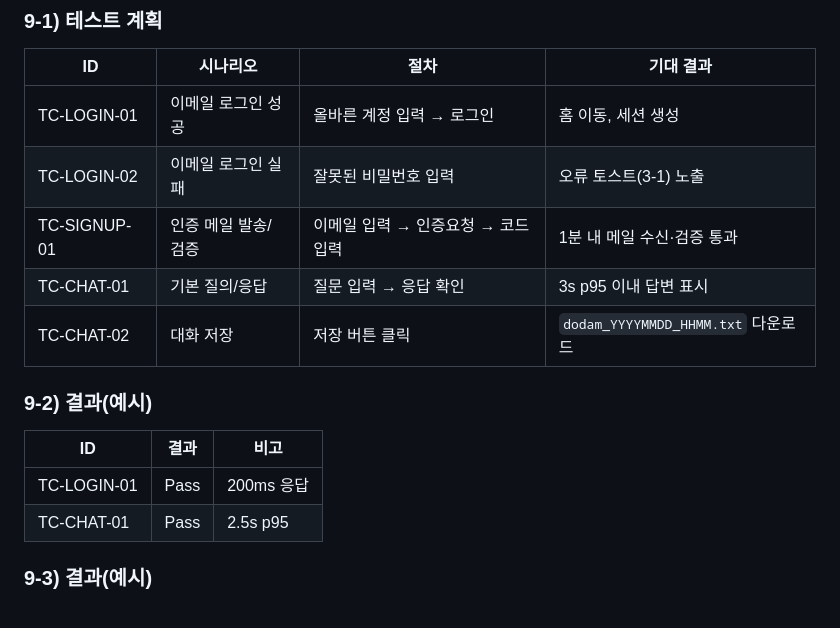
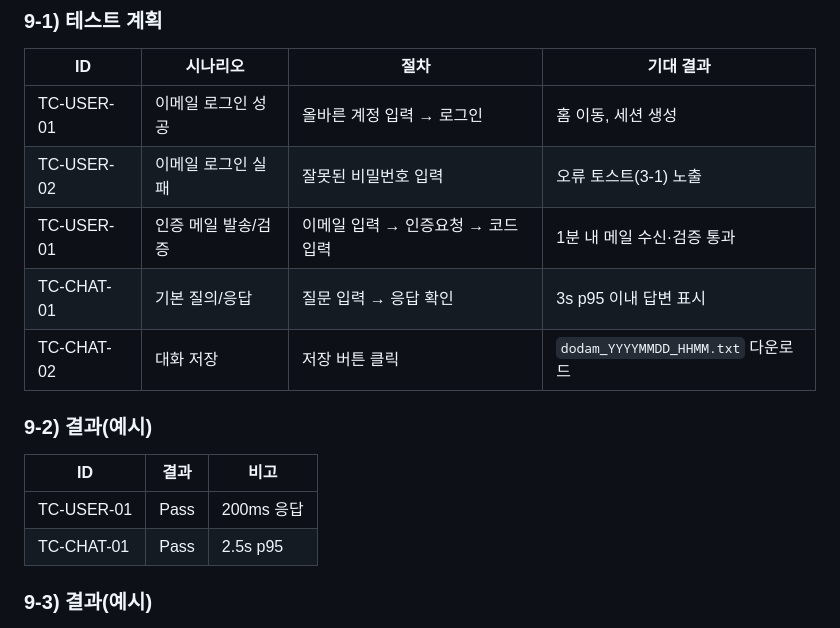
Before and after one commit to SKNETWORKS-FAMILY-AICAMP/SKN17-4th-4Team, a Markdown page: README.md, the part around the change. Drawn GitHub-style.

```diff
--- a/README.md
+++ b/README.md
@@ -173,9 +173,9 @@
 
 | ID           | 시나리오        | 절차                    | 기대 결과                          |
 | ------------ | ----------- | --------------------- | ------------------------------ |
-| TC-LOGIN-01  | 이메일 로그인 성공  | 올바른 계정 입력 → 로그인       | 홈 이동, 세션 생성                    |
-| TC-LOGIN-02  | 이메일 로그인 실패  | 잘못된 비밀번호 입력           | 오류 토스트(3-1) 노출                 |
-| TC-SIGNUP-01 | 인증 메일 발송/검증 | 이메일 입력 → 인증요청 → 코드 입력 | 1분 내 메일 수신·검증 통과               |
+| TC-USER-01  | 이메일 로그인 성공  | 올바른 계정 입력 → 로그인       | 홈 이동, 세션 생성                    |
+| TC-USER-02  | 이메일 로그인 실패  | 잘못된 비밀번호 입력           | 오류 토스트(3-1) 노출                 |
+| TC-USER-01 | 인증 메일 발송/검증 | 이메일 입력 → 인증요청 → 코드 입력 | 1분 내 메일 수신·검증 통과               |
 | TC-CHAT-01   | 기본 질의/응답    | 질문 입력 → 응답 확인         | 3s p95 이내 답변 표시                |
 | TC-CHAT-02   | 대화 저장       | 저장 버튼 클릭              | `dodam_YYYYMMDD_HHMM.txt` 다운로드 |
 
@@ -183,7 +183,7 @@
 
 | ID          | 결과   | 비고       |
 | ----------- | ---- | -------- |
-| TC-LOGIN-01 | Pass | 200ms 응답 |
+| TC-USER-01 | Pass | 200ms 응답 |
 | TC-CHAT-01  | Pass | 2.5s p95 |
 
 
```
